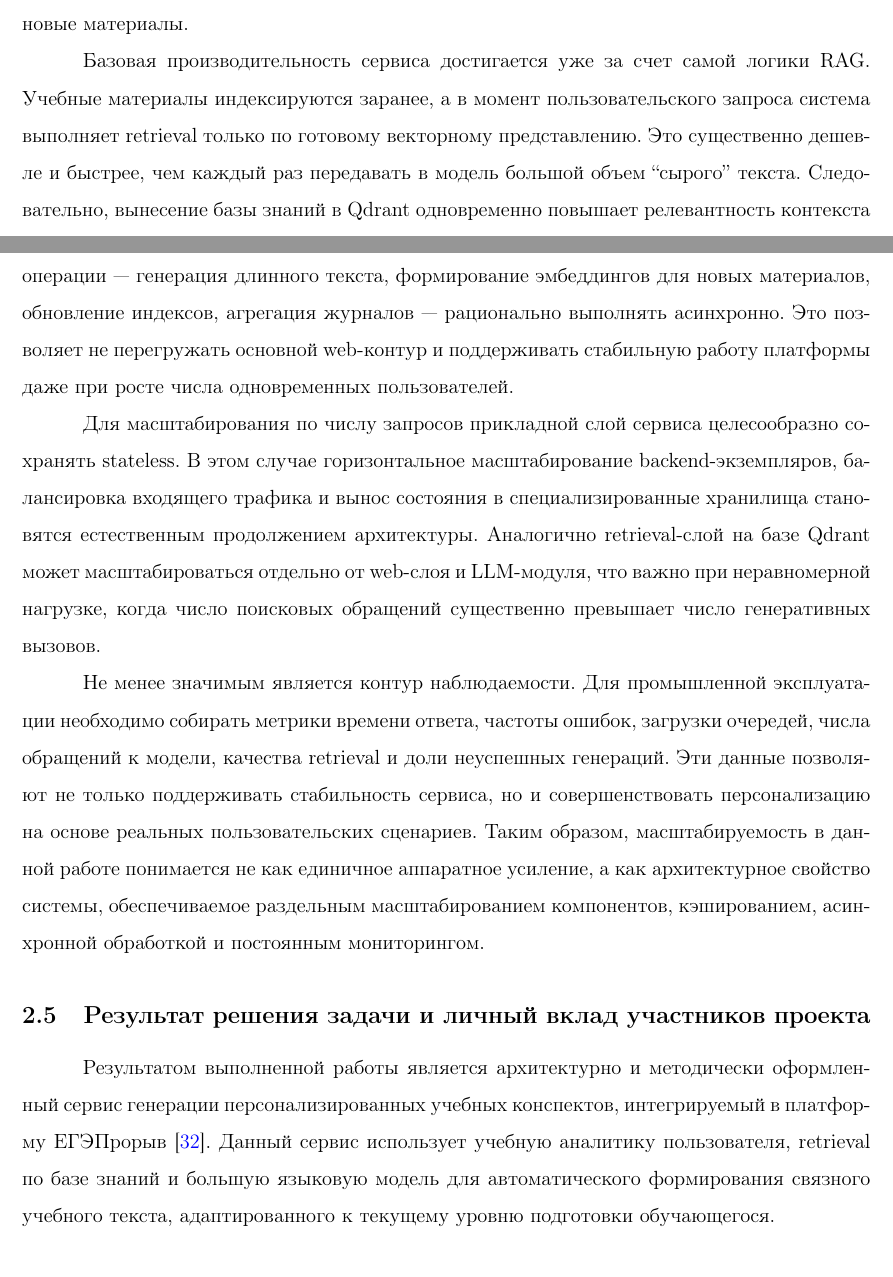
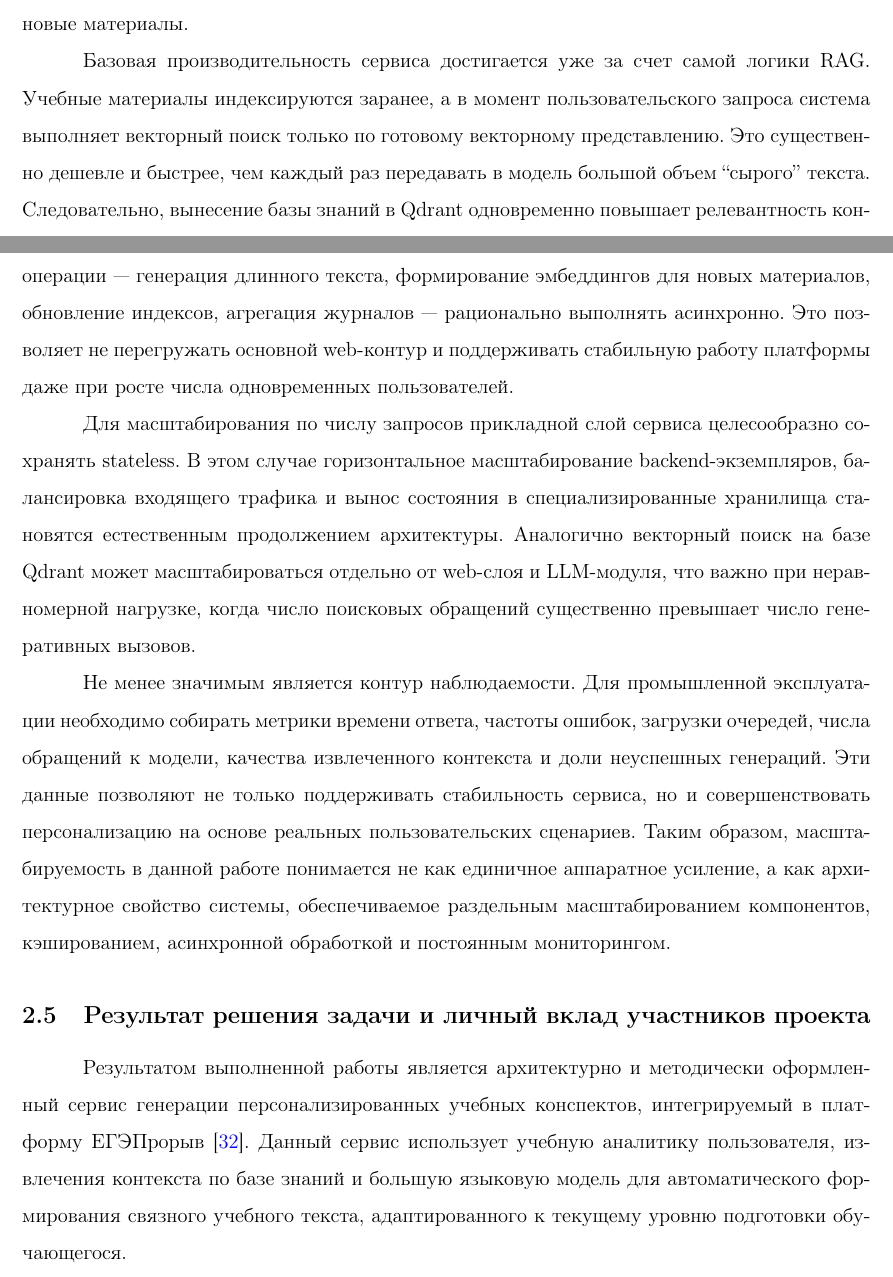
Before and after one commit to KuBaN658/UEAT, a LaTeX thesis (doc/src/vkr/diplomawork.tex): two parts of pages 20 and 21 of 41, joined at a grey line, cut so that both start at the same text. Compiled offline with pdfLaTeX.

Commit message:
fix chapter 2

```diff
--- a/doc/src/vkr/diplomawork.tex
+++ b/doc/src/vkr/diplomawork.tex
@@ -599,7 +602,7 @@ LLM в образовании: наибольшую практическую п
 
 Базовая производительность сервиса достигается уже за счет самой логики RAG. Учебные
 материалы индексируются заранее, а в момент пользовательского запроса система выполняет
-retrieval только по готовому векторному представлению. Это существенно дешевле и быстрее,
+векторный поиск только по готовому векторному представлению. Это существенно дешевле и быстрее,
 чем каждый раз передавать в модель большой объем ``сырого'' текста.
 Следовательно, вынесение базы знаний в Qdrant одновременно повышает релевантность контекста
 и снижает вычислительную нагрузку на генеративный слой.
@@ -622,13 +625,13 @@ retrieval только по готовому векторному предста
 Для масштабирования по числу запросов прикладной слой сервиса целесообразно
 сохранять stateless. В этом случае горизонтальное масштабирование backend-экземпляров,
 балансировка входящего трафика и вынос состояния в специализированные хранилища становятся
-естественным продолжением архитектуры. Аналогично retrieval-слой на базе Qdrant может
+естественным продолжением архитектуры. Аналогично векторный поиск на базе Qdrant может
 масштабироваться отдельно от web-слоя и LLM-модуля, что важно при неравномерной нагрузке,
 когда число поисковых обращений существенно превышает число генеративных вызовов.
 
 Не менее значимым является контур наблюдаемости. Для промышленной эксплуатации необходимо
 собирать метрики времени ответа, частоты ошибок, загрузки очередей, числа обращений к модели,
-качества retrieval и доли неуспешных генераций. Эти данные позволяют не только поддерживать
+качества извлеченного контекста и доли неуспешных генераций. Эти данные позволяют не только поддерживать
 стабильность сервиса, но и совершенствовать персонализацию на основе реальных
 пользовательских сценариев. Таким образом, масштабируемость в данной работе понимается не
 как единичное аппаратное усиление, а как архитектурное свойство системы, обеспечиваемое
@@ -640,7 +643,7 @@ retrieval только по готовому векторному предста
 Результатом выполненной работы является архитектурно и методически оформленный сервис
 генерации персонализированных учебных конспектов, интегрируемый в платформу ЕГЭПрорыв~\cite{exambreakout2026}.
 Данный сервис использует учебную аналитику пользователя,
-retrieval по базе знаний и большую языковую модель для автоматического формирования
+извлечения контекста по базе знаний и большую языковую модель для автоматического формирования
 связного учебного текста, адаптированного к текущему уровню подготовки обучающегося.
 
 Здесь будет описание того, что сделал каждый участник проекта...
```
Also changed, not shown: doc/src/vkr/diplomawork.tex (23 more changed lines).
